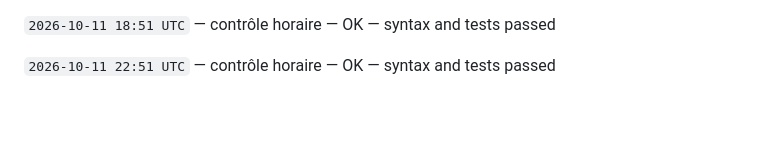
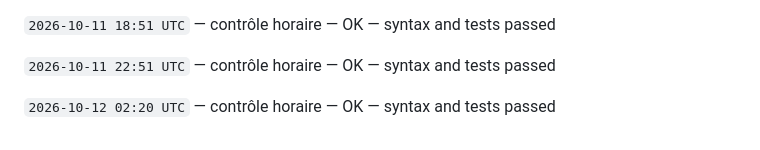
Before and after one commit to gptfianarana-ops/mon-bot-messenger, a Markdown page: CHANGELOG_AUTONOME.md, the part around the change. GitHub-like rendering; blank space fills up the shorter version.

Commit message:
[autonomous-log] hourly verification

```diff
--- a/CHANGELOG_AUTONOME.md
+++ b/CHANGELOG_AUTONOME.md
@@ -352,3 +352,5 @@ Le cycle ne modifie jamais les tokens, les secrets, les webhooks Messenger, les
 `2026-10-11 18:51 UTC` — contrôle horaire — OK — syntax and tests passed
 
 `2026-10-11 22:51 UTC` — contrôle horaire — OK — syntax and tests passed
+
+`2026-10-12 02:20 UTC` — contrôle horaire — OK — syntax and tests passed
```
